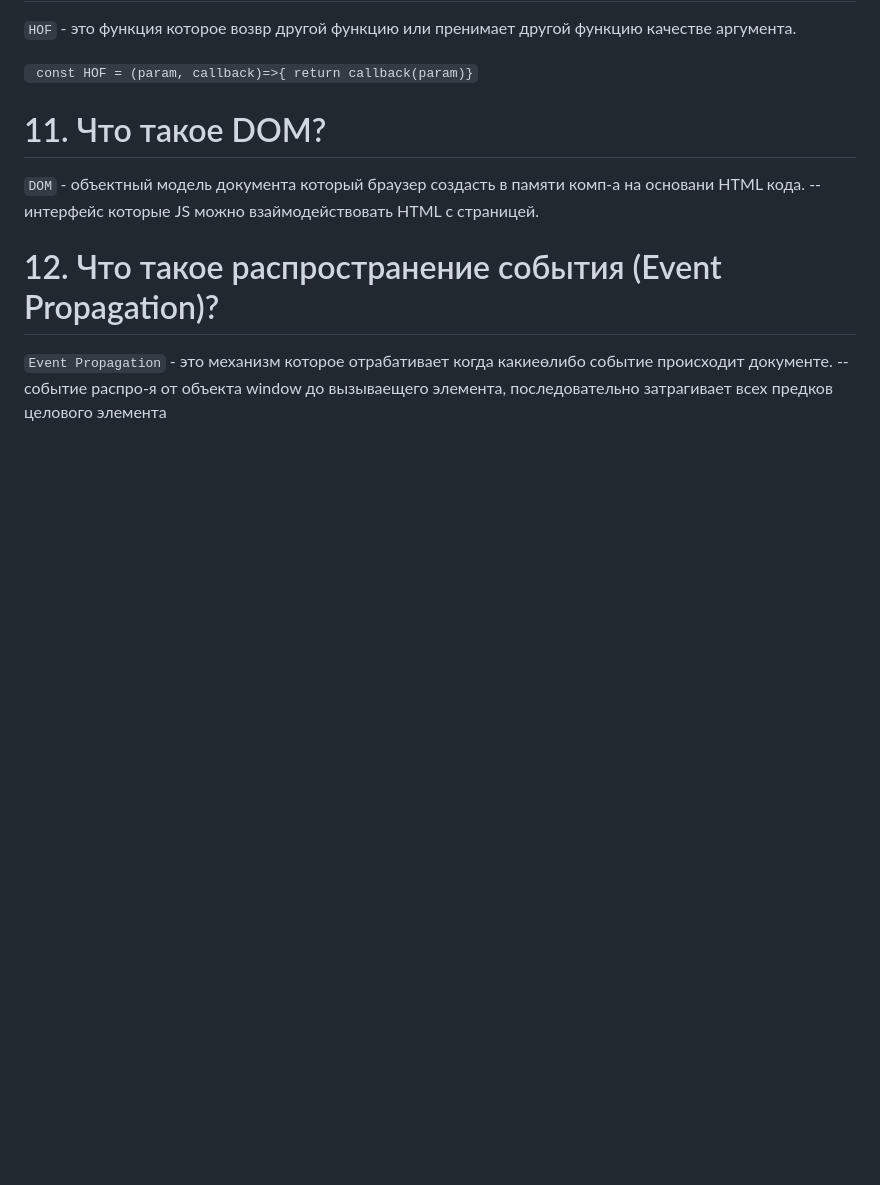
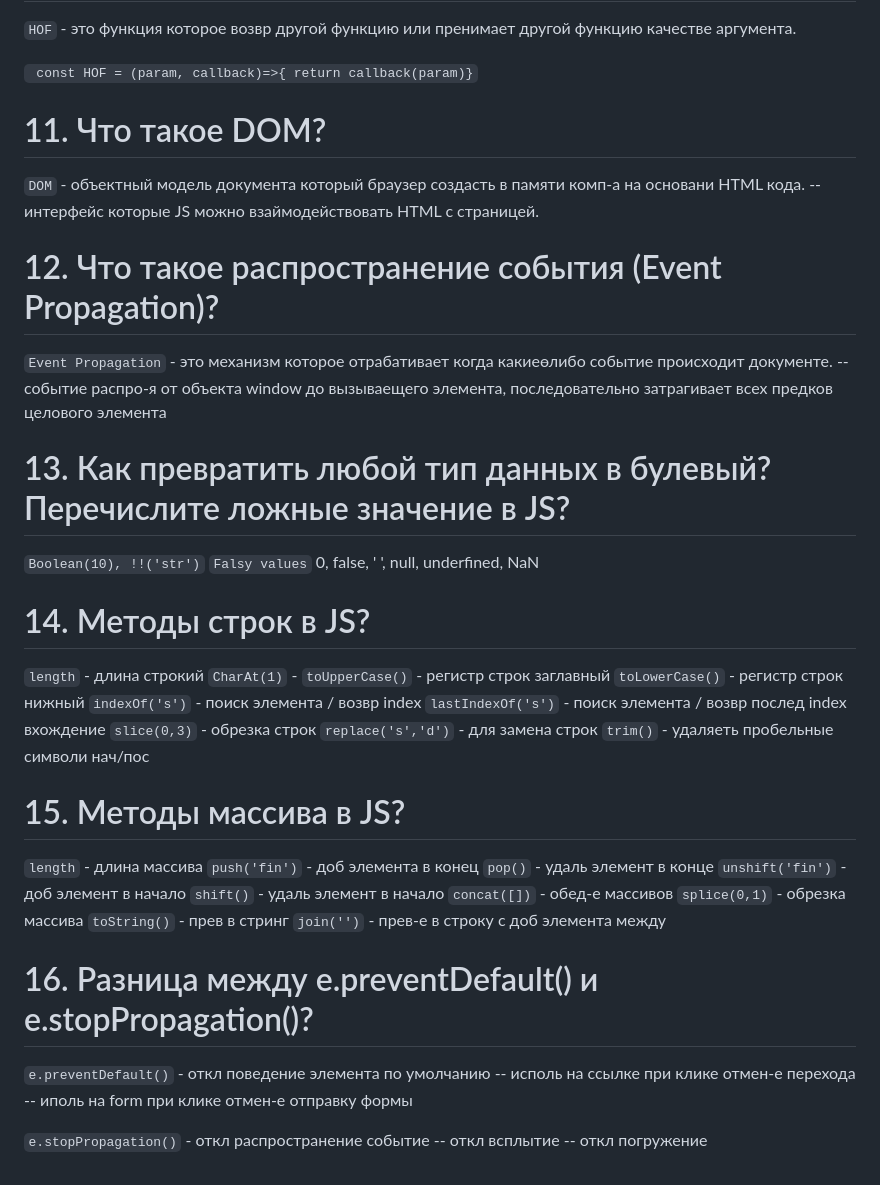
Before and after one commit to Ainadinov/Interview-questions, a Markdown page: js.md, the part around the change. GitHub-like rendering; blank space fills up the shorter version.

```diff
--- a/js.md
+++ b/js.md
@@ -74,3 +74,42 @@
 
 `Event Propagation` - это механизм которое отрабативает когда какиеөлибо событие происходит документе.
                     -- событие распро-я от объекта window до вызываещего элемента, последовательно затрагивает всех предков целового элемента
+
+# 13. Как превратить любой тип данных в булевый? Перечислите ложные значение в JS?
+
+`Boolean(10), !!('str')`
+`Falsy values` 0, false, ' ', null, underfined, NaN
+
+# 14. Методы строк в JS?
+
+`length` - длина строкий
+`CharAt(1)` -
+`toUpperCase()` - регистр строк заглавный
+`toLowerCase()` - регистр строк нижный
+`indexOf('s')` - поиск элемента / возвр index
+`lastIndexOf('s')` - поиск элемента / возвр послед index вхождение
+`slice(0,3)` - обрезка строк
+`replace('s','d')` - для замена строк
+`trim()` - удаляеть пробельные символи нач/пос
+
+# 15. Методы массива в JS?
+
+`length` - длина массива
+`push('fin')` - доб элемента в конец
+`pop()` - удаль элемент в конце
+`unshift('fin')` - доб элемент в начало
+`shift()` - удаль элемент в начало
+`concat([])` - обед-е массивов
+`splice(0,1)` - обрезка массива
+`toString()` - прев в стринг
+`join('')` - прев-е в строку с доб элемента между
+
+# 16. Разница между e.preventDefault() и e.stopPropagation()?
+
+`e.preventDefault()` - откл поведение элемента по умолчанию
+                     -- исполь на ссылке при клике отмен-е перехода
+                     -- иполь на form  при клике отмен-е отправку формы
+
+`e.stopPropagation()` - откл распространение событие
+                     -- откл всплытие
+                     -- откл погружение
```
Also changed, not shown: css.md (+18 -1 lines), html.md (+21 -0 lines).
